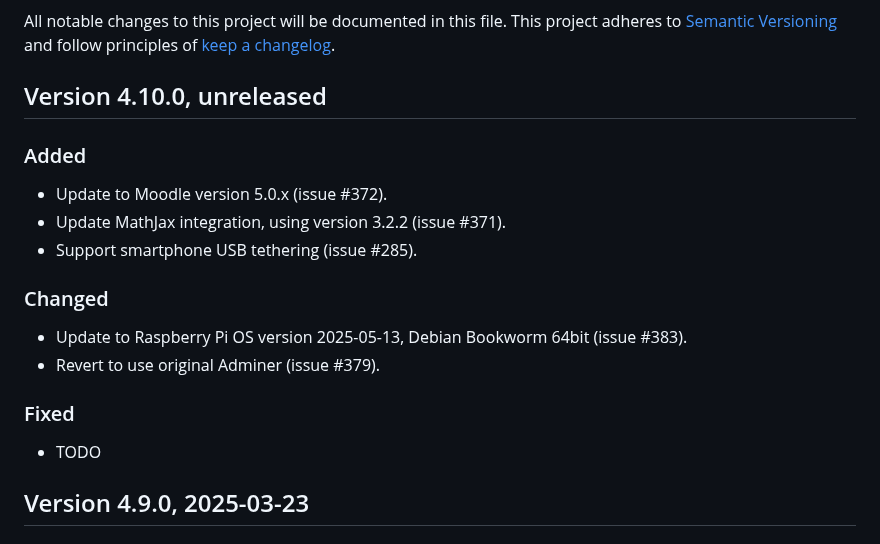
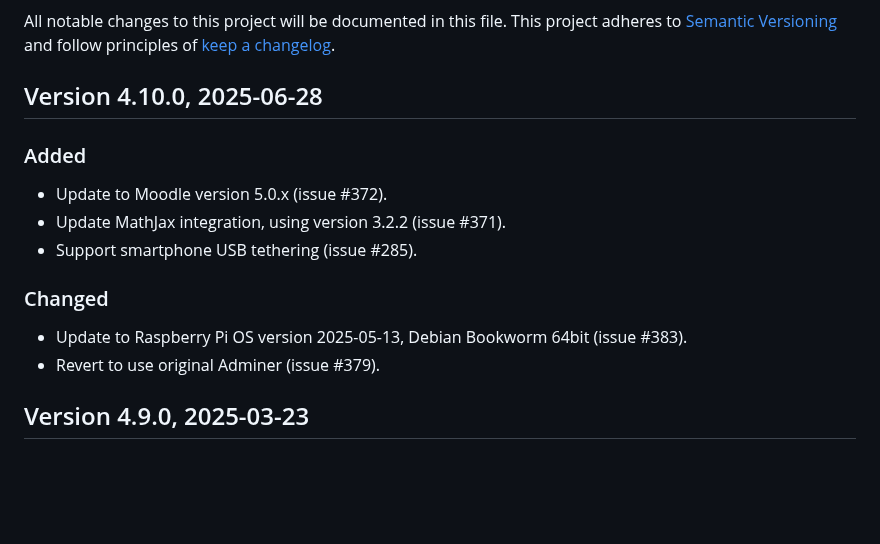
Before and after one commit to moodlebox/moodlebox, a Markdown page: CHANGELOG.md, the part around the change. GitHub-like rendering; blank space fills up the shorter version.

Commit message:
Update release notes for upcoming release 4.10.0

```diff
--- a/CHANGELOG.md
+++ b/CHANGELOG.md
@@ -5,7 +5,7 @@
 All notable changes to this project will be documented in this file.
 This project adheres to [Semantic Versioning](https://semver.org/) and follow principles of [keep a changelog](https://keepachangelog.com).
 
-## Version 4.10.0, unreleased
+## Version 4.10.0, 2025-06-28
 
 ### Added
 - Update to Moodle version 5.0.x (issue #372).
@@ -15,9 +15,6 @@ This project adheres to [Semantic Versioning](https://semver.org/) and follow pr
 ### Changed
 - Update to Raspberry Pi OS version 2025-05-13, Debian Bookworm 64bit (issue #383).
 - Revert to use original Adminer (issue #379).
-
-### Fixed
-- TODO
 
 ## Version 4.9.0, 2025-03-23
 
```
